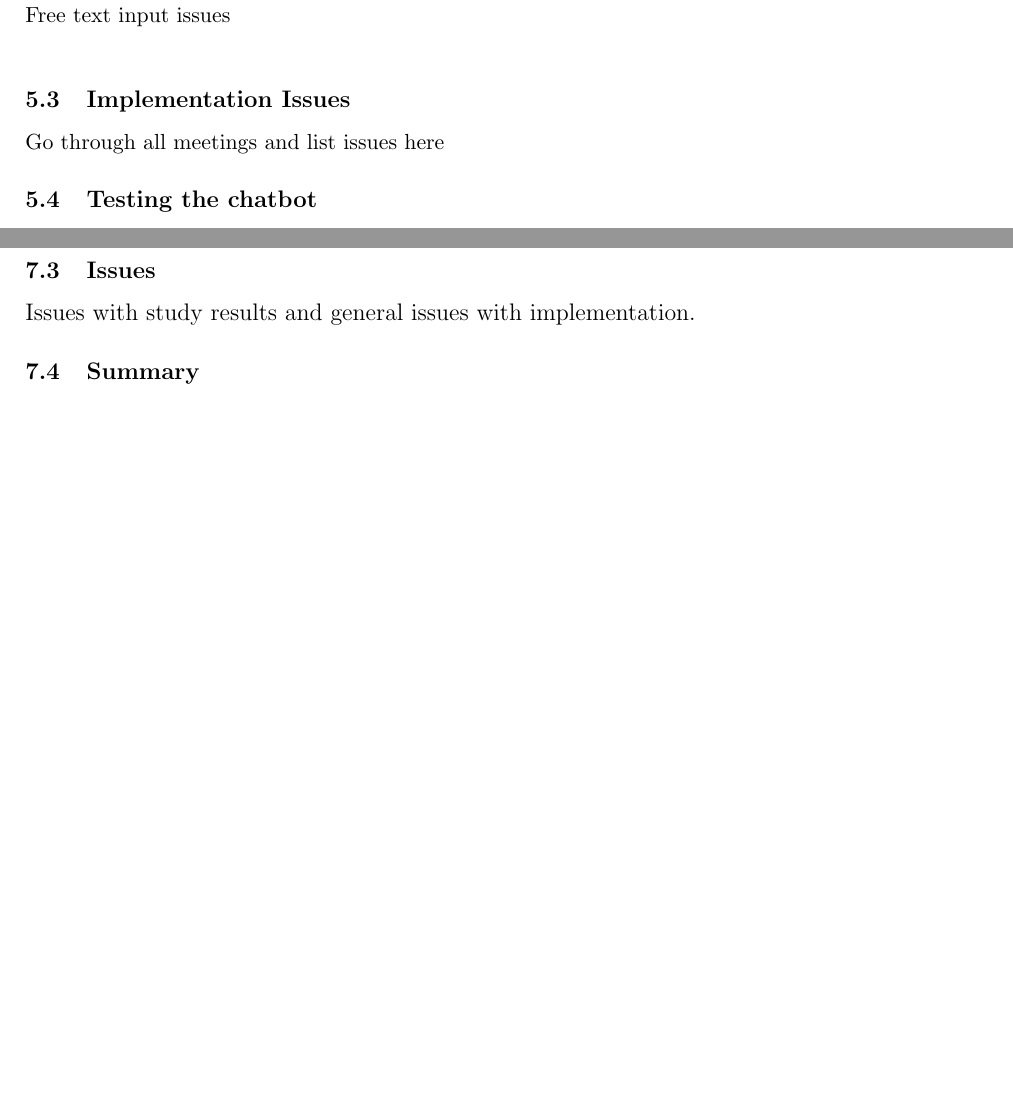
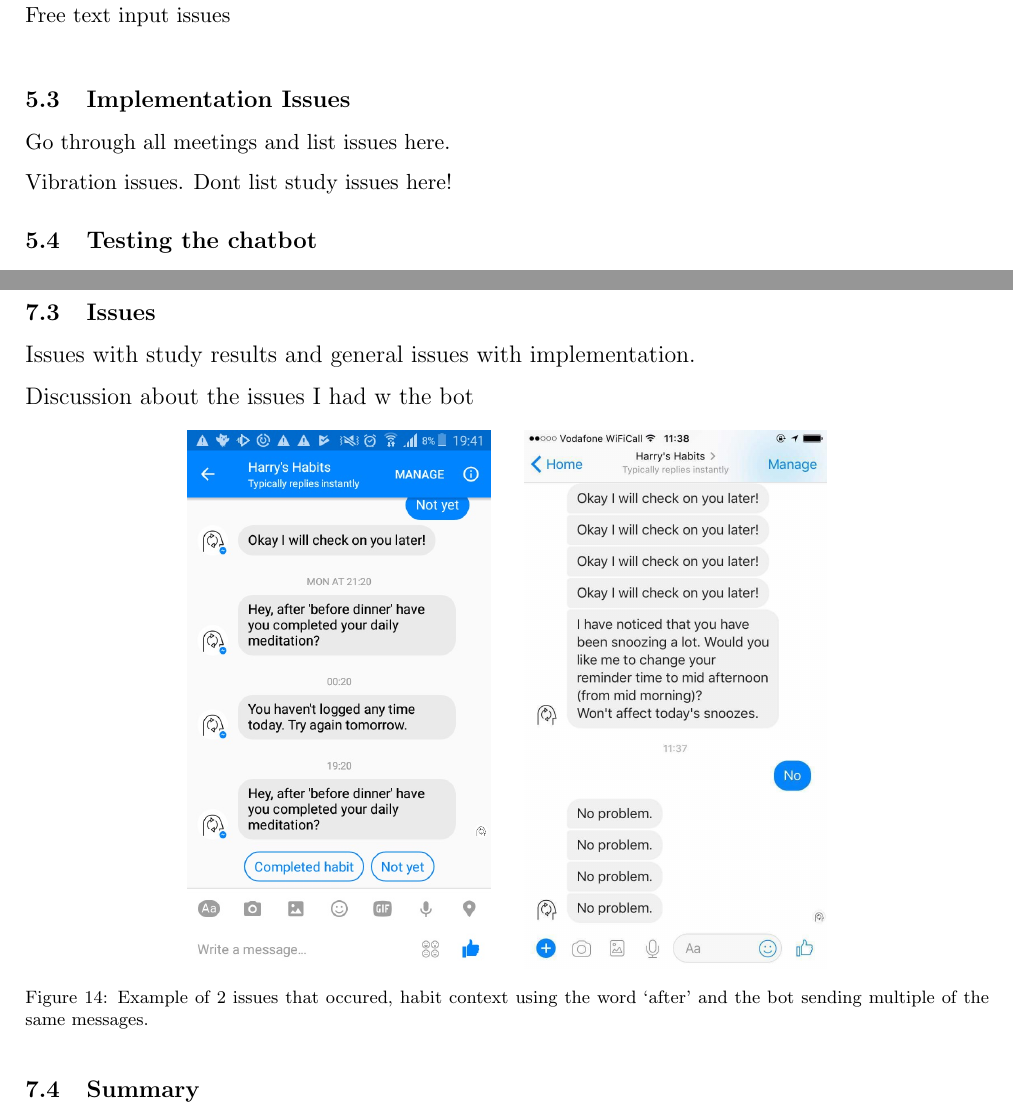
Before and after one commit to harrymt/masters-thesis, a LaTeX thesis (thesis/main.tex, which reads thesis/chapters/5_implementation.tex, thesis/chapters/6_evaluation.tex): two parts of pages 27 and 30 of 33 before the commit and two parts of pages 26 and 29 of 32 after it, joined at a grey line, cut so that both start at the same text, the shorter picture padded with empty space. Compiled offline with pdfLaTeX.

Commit message:
Added photos about bugs
- Fixed tables
- Cite logo used

```diff
--- a/thesis/chapters/5_implementation.tex
+++ b/thesis/chapters/5_implementation.tex
@@ -32,7 +32,10 @@
 
 \subsection{Implementation Issues}
 
-Go through all meetings and list issues here
+Go through all meetings and list issues here.
+
+Vibration issues.
+Dont list study issues here!
 
 \subsection{Testing the chatbot}
 
--- a/thesis/chapters/6_evaluation.tex
+++ b/thesis/chapters/6_evaluation.tex
@@ -118,6 +119,17 @@
 \subsection{Issues}
 Issues with study results and general issues with implementation.
 
+Discussion about the issues I had w the bot
+\begin{figure}[H]
+  \centering
+  \includegraphics[width=2.1in]{../resources/feedback/after-before.jpg}
+  \hspace{10px}
+  \includegraphics[width=2.1in]{../resources/feedback/double-messages.jpg}
+  \caption{Example of 2 issues that occured, habit context using the word `after' and the bot sending multiple of the same messages.}
+  \label{fig:study_bot_issues}
+\end{figure}
+
+
 
 \subsection{Summary}
 
```
Also changed, not shown: thesis/chapters/4_design.tex (+4 -3 lines), thesis/resources/feedback/after-before.jpg (added), thesis/resources/feedback/double-messages.jpg (added), thesis/chapters/6_evaluation.tex (1 more changed lines).
